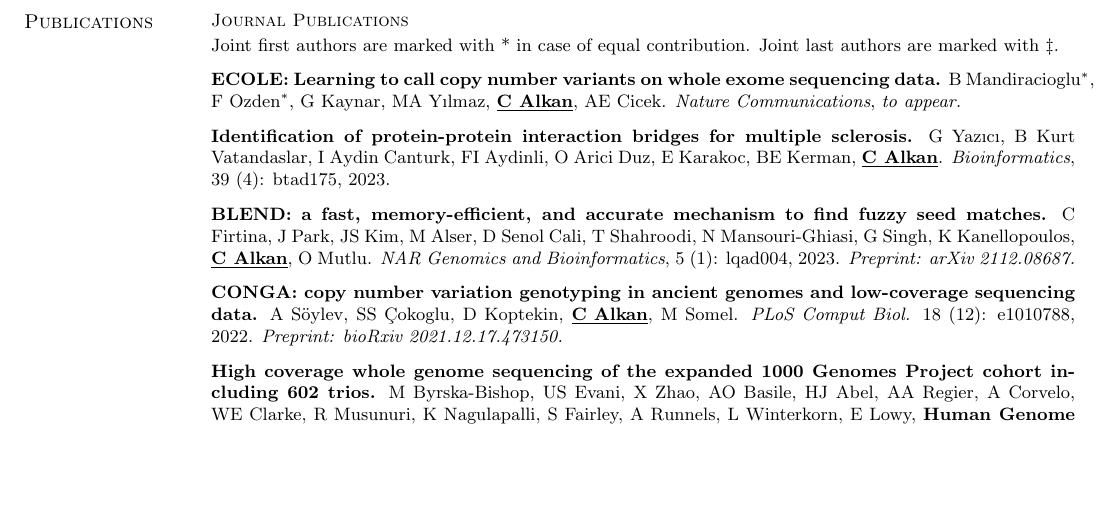
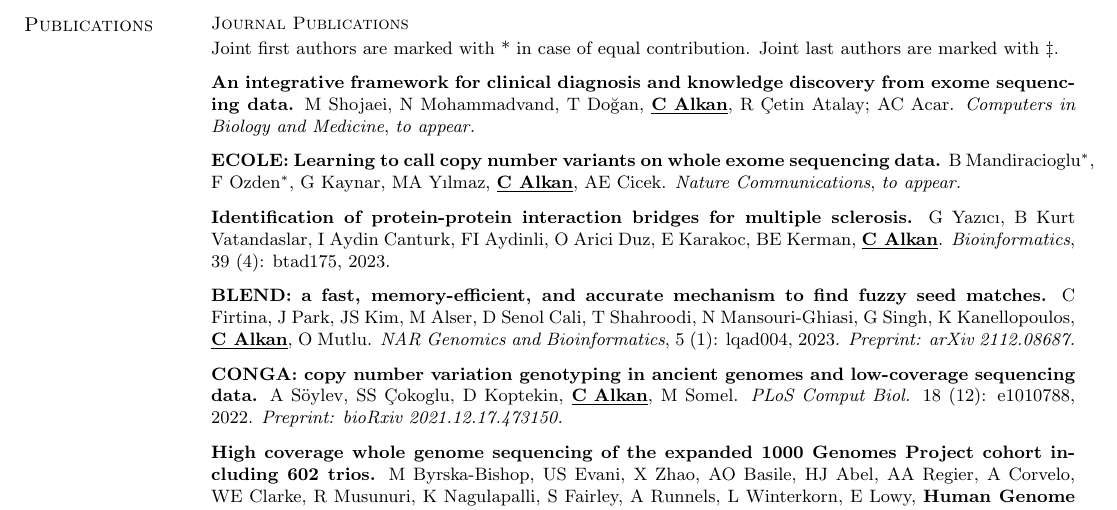
Before and after one commit to calkan/cv, a LaTeX CV (calkan_cv.tex, which reads pubs.tex): part of page 13 of 24 before the commit and part of page 13 of 25 after it, cut so that both start at the same text, the shorter picture padded with empty space. Compiled offline with pdfLaTeX.

Commit message:
Updates from Overleaf

```diff
--- a/pubs.tex
+++ b/pubs.tex
@@ -11,6 +11,11 @@
                                        }
 
 \vspace{-.2cm}
+{\bf An integrative framework for clinical diagnosis and knowledge discovery from exome sequencing data.} M Shojaei, N Mohammadvand, T Doğan, \calkan{}, R Çetin Atalay; AC Acar.
+{\it Computers in Biology and Medicine}, \textit{to appear.}
+
+\vspace{-.2cm}
+
 {\bf ECOLE: Learning to call copy number variants on whole exome sequencing data.} B Mandiracioglu$^\ast$,
 F Ozden$^\ast$, G Kaynar, MA Yılmaz, \calkan{}, AE Cicek.
 {\it Nature Communications}, \textit{to appear.}
@@ -78,6 +83,8 @@ M Alser, J Rotman, D Deshpande, K Taraszka, H Shi, P Icer Baykal, HT Yang, V Xue
 \vspace{-.2cm}
 {\bf Apollo: A sequencing-technology-independent, scalable, and accurate assembly polishing algorithm.} C Firtina, JS Kim, M Alser, D Senol Cali, AE Cicek, \calkan{}$^\ddag$, O Mutlu$^\ddag$. {\it Bioinformatics}, 36 (12): 3669-3679, 2020.
 \textit{Preprint: arXiv 1902.04341.}
+
+\clearpage
 
 \vspace{-.2cm}
  {\bf VALOR2: characterization of large-scale structural variants using linked-reads.}
```
Also changed, not shown: pubs.tex (23 more changed lines).
